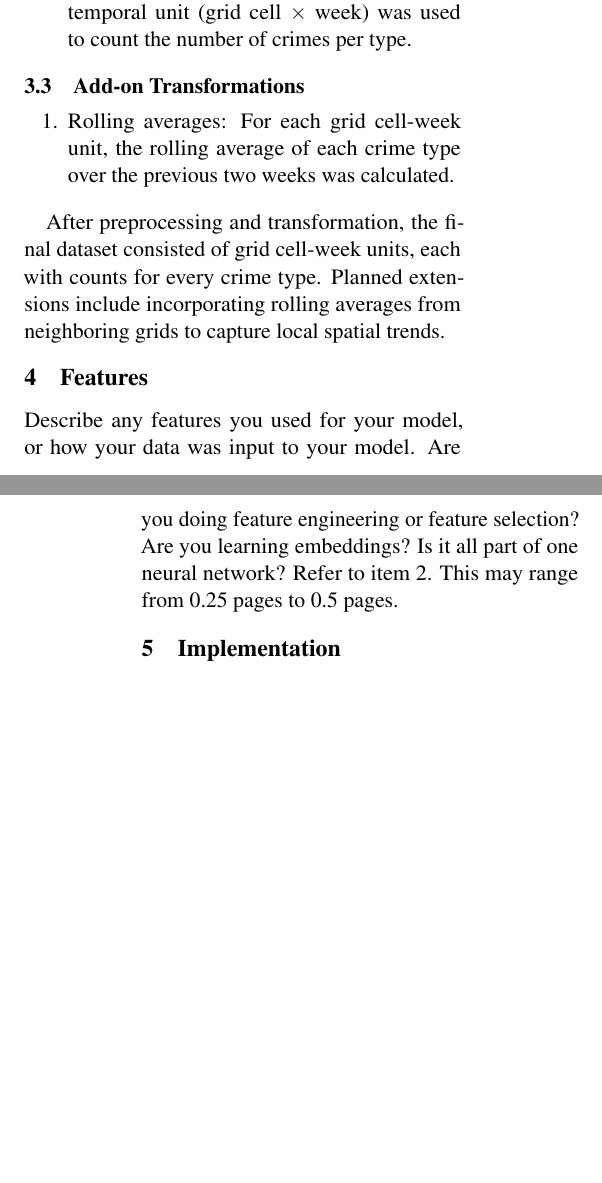
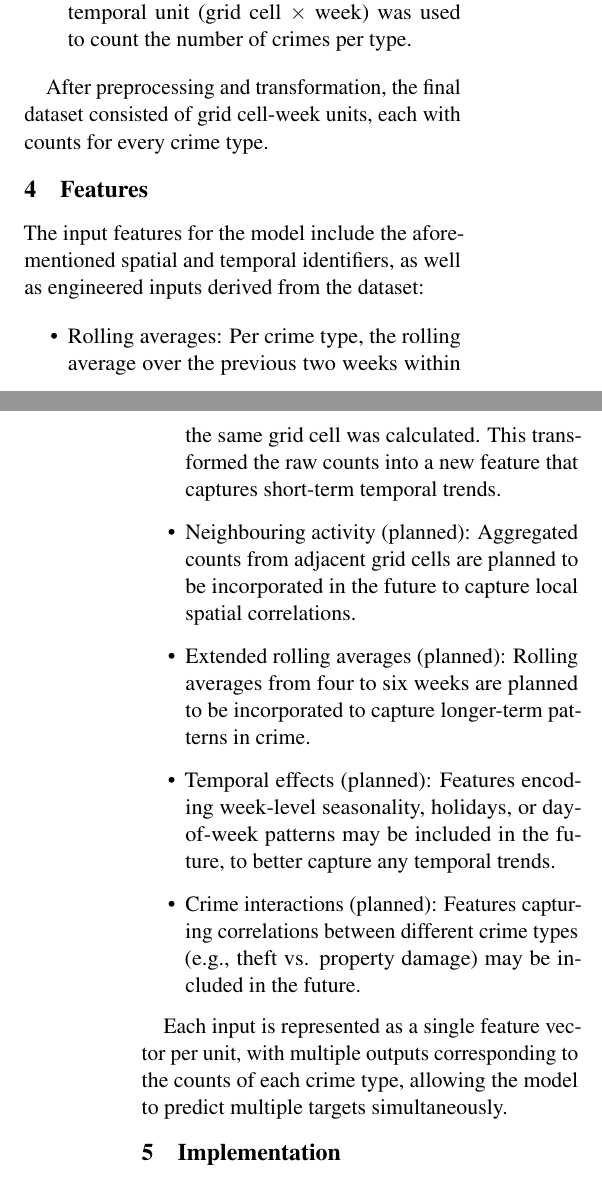
Before and after one commit to charcoalyy/la-crime, a LaTeX document (latex_report/main.tex): two parts of the columns of pages 1 and 2 of 3 before the commit and two parts of the columns of pages 1 and 2 of 4 after it, joined at a grey line, cut so that both start at the same text, the shorter picture padded with empty space. Compiled offline with pdfLaTeX.

Commit message:
feature update

```diff
--- a/latex_report/main.tex
+++ b/latex_report/main.tex
@@ -104,16 +104,22 @@ To create a dataset suitable for the intended model, however, several restructur
     \item Count aggregation: The combined spatial-temporal unit (grid cell $\times$ week) was used to count the number of crimes per type.
 \end{enumerate}
 
-\subsection{Add-on Transformations}
-\begin{enumerate}
-    \item Rolling averages: For each grid cell-week unit, the rolling average of each crime type over the previous two weeks was calculated.
-\end{enumerate}
-
-After preprocessing and transformation, the final dataset consisted of grid cell-week units, each with counts for every crime type. Planned extensions include incorporating rolling averages from neighboring grids to capture local spatial trends.
+After preprocessing and transformation, the final dataset consisted of grid cell-week units, each with counts for every crime type.
 
 \section{Features}
+% Describe any features you used for your model, or how your data was input to your model. Are you doing feature engineering or feature selection? Are you learning embeddings? Is it all part of one neural network? Refer to item 2. This may range from 0.25 pages to 0.5 pages.
 
-Describe any features you used for your model, or how your data was input to your model. Are you doing feature engineering or feature selection? Are you learning embeddings? Is it all part of one neural network? Refer to item 2. This may range from 0.25 pages to 0.5 pages.
+The input features for the model include the aforementioned spatial and temporal identifiers, as well as engineered inputs derived from the dataset:
+
+\begin{itemize}
+    \item Rolling averages: Per crime type, the rolling average over the previous two weeks within the same grid cell was calculated. This transformed the raw counts into a new feature that captures short-term temporal trends.
+    \item Neighbouring activity (planned): Aggregated counts from adjacent grid cells are planned to be incorporated in the future to capture local spatial correlations.
+    \item Extended rolling averages (planned): Rolling averages from four to six weeks are planned to be incorporated to capture longer-term patterns in crime.
+    \item Temporal effects (planned): Features encoding week-level seasonality, holidays, or day-of-week patterns may be included in the future, to better capture any temporal trends.
+    \item Crime interactions (planned): Features capturing correlations between different crime types (e.g., theft vs. property damage) may be included in the future.
+\end{itemize}
+
+Each input is represented as a single feature vector per unit, with multiple outputs corresponding to the counts of each crime type, allowing the model to predict multiple targets simultaneously.
 
 \section{Implementation}
 
```
Also changed, not shown: latex_report/main.tex (4 more changed lines).
